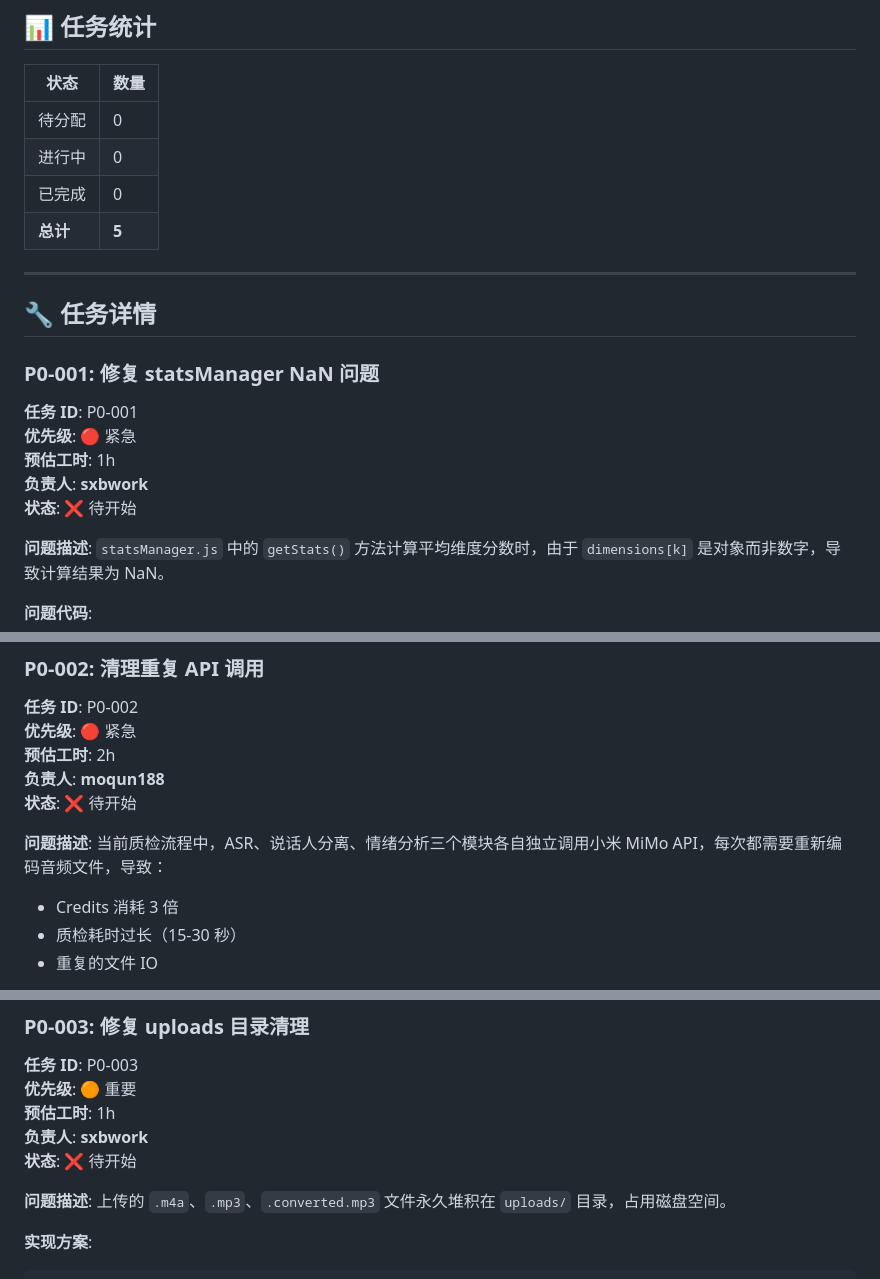
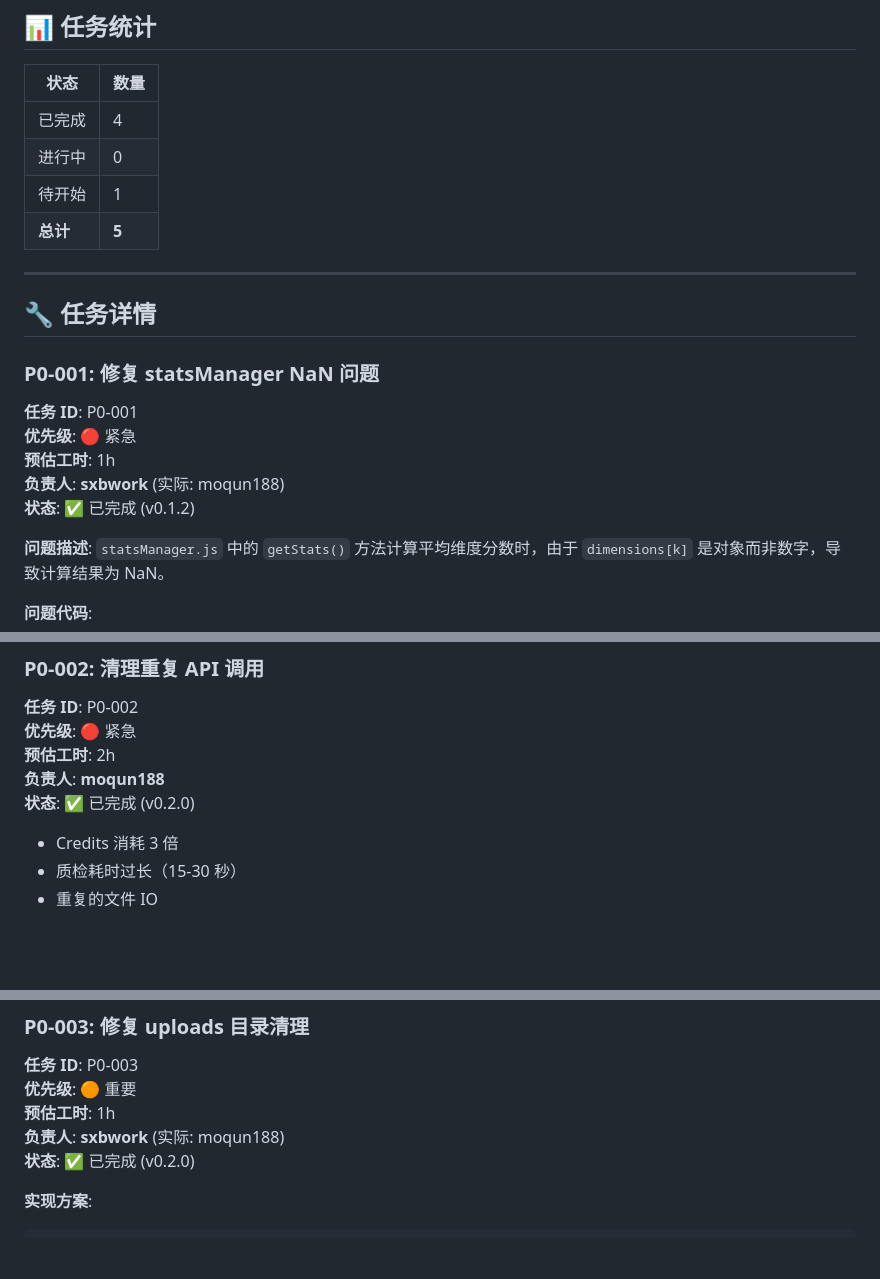
Before and after one commit to moqun188/call-quality-demo, a Markdown page: docs/22-P0-任务清单.md, 3 parts joined by grey strips. GitHub-like rendering; blank space fills up the shorter version.

````diff
--- a/docs/22-P0-任务清单.md
+++ b/docs/22-P0-任务清单.md
@@ -10,9 +10,9 @@
 
 | 状态 | 数量 |
 |------|------|
-| 待分配 | 0 |
+| 已完成 | 4 |
 | 进行中 | 0 |
-| 已完成 | 0 |
+| 待开始 | 1 |
 | **总计** | **5** |
 
 ---
@@ -24,8 +24,8 @@
 **任务 ID**: P0-001
 **优先级**: 🔴 紧急
 **预估工时**: 1h
-**负责人**: **sxbwork**
-**状态**: ❌ 待开始
+**负责人**: **sxbwork** (实际: moqun188)
+**状态**: ✅ 已完成 (v0.1.2)
 
 **问题描述**:
 `statsManager.js` 中的 `getStats()` 方法计算平均维度分数时，由于 `dimensions[k]` 是对象而非数字，导致计算结果为 NaN。
@@ -65,10 +65,7 @@ avgDimensions[k] = Math.round(
 **优先级**: 🔴 紧急
 **预估工时**: 2h
 **负责人**: **moqun188**
-**状态**: ❌ 待开始
-
-**问题描述**:
-当前质检流程中，ASR、说话人分离、情绪分析三个模块各自独立调用小米 MiMo API，每次都需要重新编码音频文件，导致：
+**状态**: ✅ 已完成 (v0.2.0)
 - Credits 消耗 3 倍
 - 质检耗时过长（15-30 秒）
 - 重复的文件 IO
@@ -95,11 +92,8 @@ avgDimensions[k] = Math.round(
 **任务 ID**: P0-003
 **优先级**: 🟠 重要
 **预估工时**: 1h
-**负责人**: **sxbwork**
-**状态**: ❌ 待开始
-
-**问题描述**:
-上传的 `.m4a`、`.mp3`、`.converted.mp3` 文件永久堆积在 `uploads/` 目录，占用磁盘空间。
+**负责人**: **sxbwork** (实际: moqun188)
+**状态**: ✅ 已完成 (v0.2.0)
 
 **实现方案**:
 ```javascript
````
Also changed, not shown: other parts of docs/22-P0-任务清单.md (+1 -1 lines), docs/00-README.md (+1 -0 lines), docs/06-项目协作记忆.md (added, +88 -0 lines).
